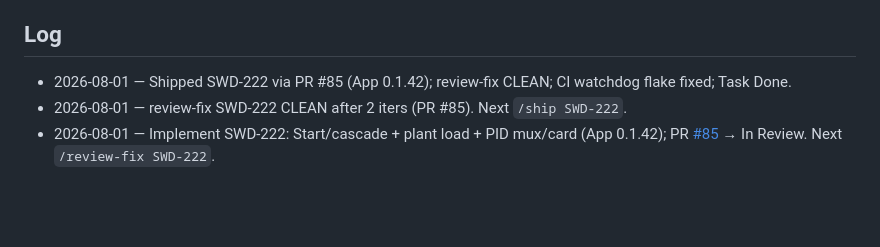
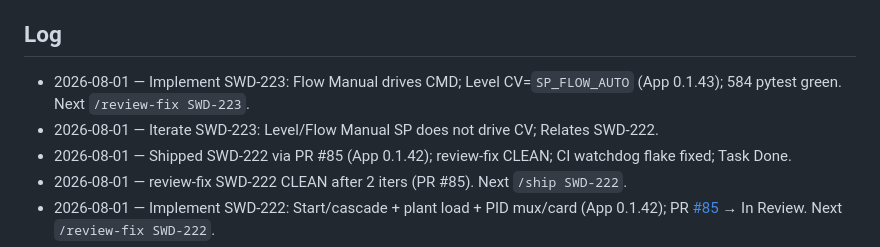
Before and after one commit to marcuskrogh/PLCAssistant, a Markdown page: docs/agents/ISSUES.md, the part around the change. Rendered like a GitHub page; blank space fills up the shorter version.

```diff
--- a/docs/agents/ISSUES.md
+++ b/docs/agents/ISSUES.md
@@ -139,6 +139,8 @@ Continuity mirror for Jira (`SWD`). Upsert rows when issues are created, transit
 
 ## Log
 
+- 2026-08-01 — Implement SWD-223: Flow Manual drives CMD; Level CV=`SP_FLOW_AUTO` (App 0.1.43); 584 pytest green. Next `/review-fix SWD-223`.
+- 2026-08-01 — Iterate SWD-223: Level/Flow Manual SP does not drive CV; Relates SWD-222.
 - 2026-08-01 — Shipped SWD-222 via PR #85 (App 0.1.42); review-fix CLEAN; CI watchdog flake fixed; Task Done.
 - 2026-08-01 — review-fix SWD-222 CLEAN after 2 iters (PR #85). Next `/ship SWD-222`.
 - 2026-08-01 — Implement SWD-222: Start/cascade + plant load + PID mux/card (App 0.1.42); PR [#85](https://github.com/marcuskrogh/PLCAssistant/pull/85) → In Review. Next `/review-fix SWD-222`.
```
